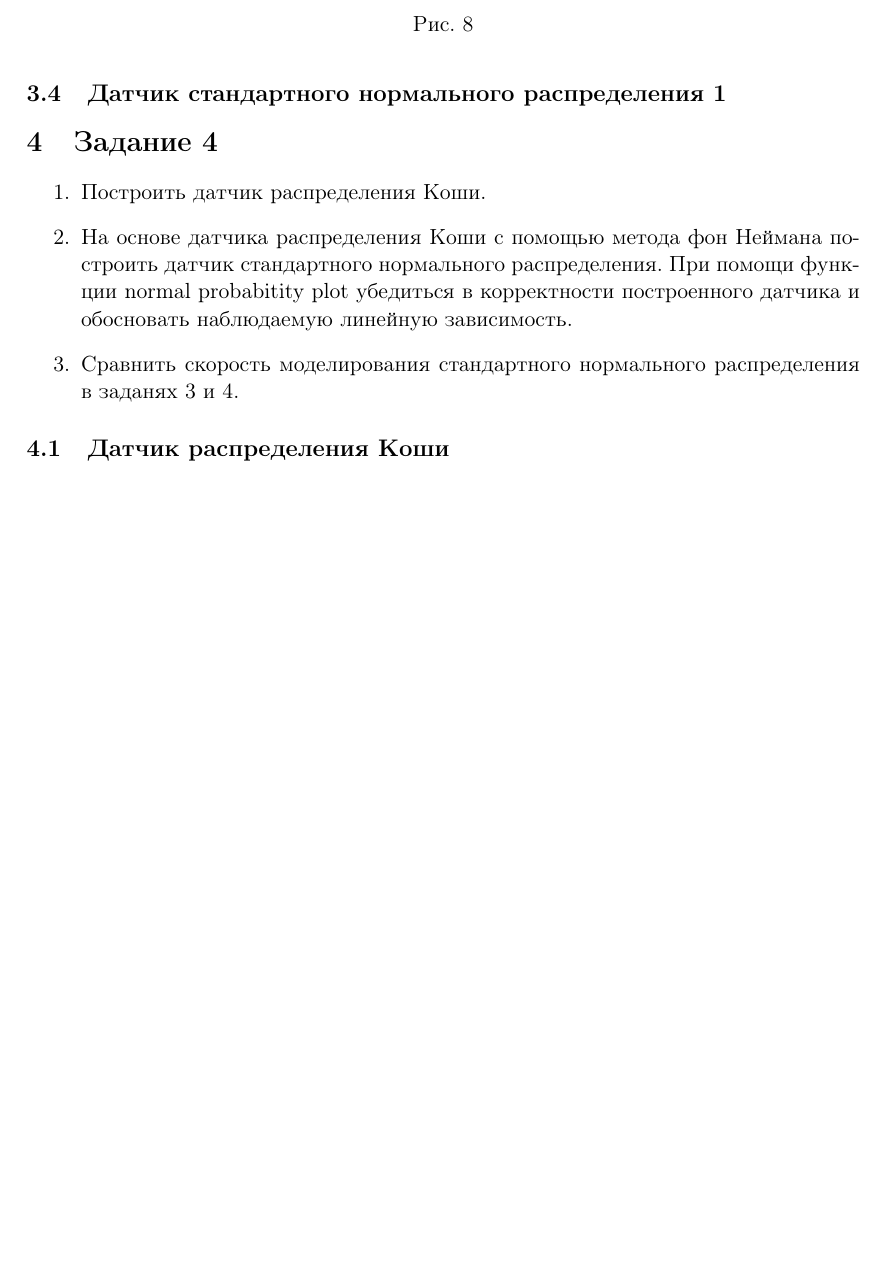
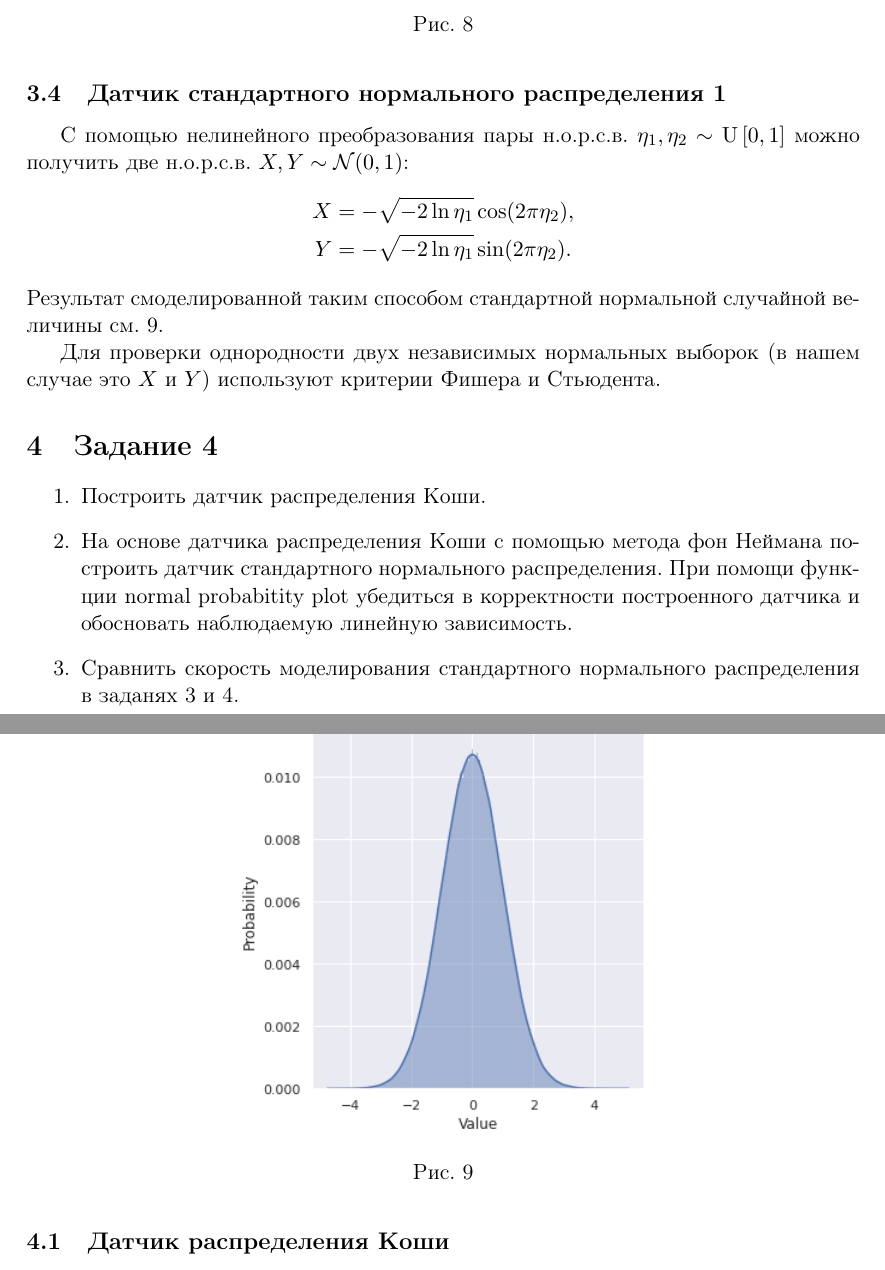
Before and after one commit to Arkadiy-Vladimirov/praktikum_7, a LaTeX document (report/report.tex, which reads report/task3.tex): part of page 13 of 15 before the commit and two parts of pages 13 and 14 of 16 after it, the two joined at a grey line, cut so that both start at the same text, the shorter picture padded with empty space. Compiled offline with pdfLaTeX.

Commit message:
3.4 in progress

```diff
--- a/report/report.tex
+++ b/report/report.tex
@@ -11,6 +11,7 @@
 \usepackage{subcaption}
 
 \usepackage{amsmath, amssymb, amsfonts, amsthm}
+\usepackage{mathrsfs}
 
 \geometry{a4paper}
 \sloppy
--- a/report/task3.tex
+++ b/report/task3.tex
@@ -124,3 +124,22 @@
     уровнем значимости 5\%.
 
 \subsection{Датчик стандартного нормального распределения 1}
+    С помощью нелинейного преобразования пары н.о.р.с.в. $\eta_1, \eta_2 \sim
+    \mathrm{U}\segm{0}{1}$ можно получить две н.о.р.с.в. $X,Y \sim \mathcal{N}(0,1)$:
+    \begin{gather*}
+        X = -\sqrt{-2\ln\eta_1}\cos(2\pi\eta_2),\\
+        Y = -\sqrt{-2\ln\eta_1}\sin(2\pi\eta_2).
+    \end{gather*}
+    Результат cмоделированной таким способом стандартной нормальной случайной
+    величины см. \ref{task3_norm}.
+
+    \begin{figure}[tbp]
+        \centering
+        \includegraphics[width=0.5\textwidth]{resources/task3_norm.png}
+        \caption{}
+        \label{task3_norm}
+    \end{figure}
+
+
+    Для проверки однородности двух независимых нормальных выборок (в нашем
+    случае это $X$ и $Y$) используют критерии Фишера и Стьюдента.
```
Also changed, not shown: report/report.pdf, report/resources/task3_norm.png (added), 2 other files.
